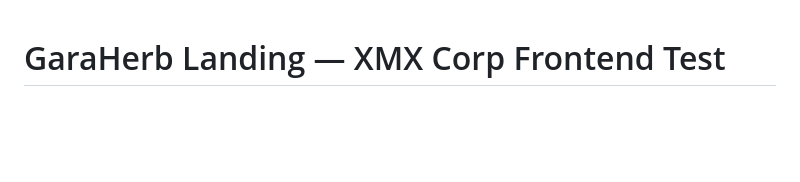
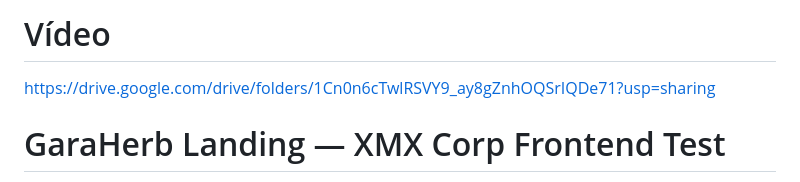
Before and after one commit to PedroHugo11/testeXmxCorp, a Markdown page: README.md, the part around the change. GitHub-like rendering; blank space fills up the shorter version.

```diff
--- a/README.md
+++ b/README.md
@@ -1,3 +1,7 @@
+# Vídeo
+
+https://drive.google.com/drive/folders/1Cn0n6cTwlRSVY9_ay8gZnhOQSrIQDe71?usp=sharing
+
 # GaraHerb Landing — XMX Corp Frontend Test
 
 Landing page estática (HTML / CSS / JavaScript + Bootstrap 5) construída como
```
